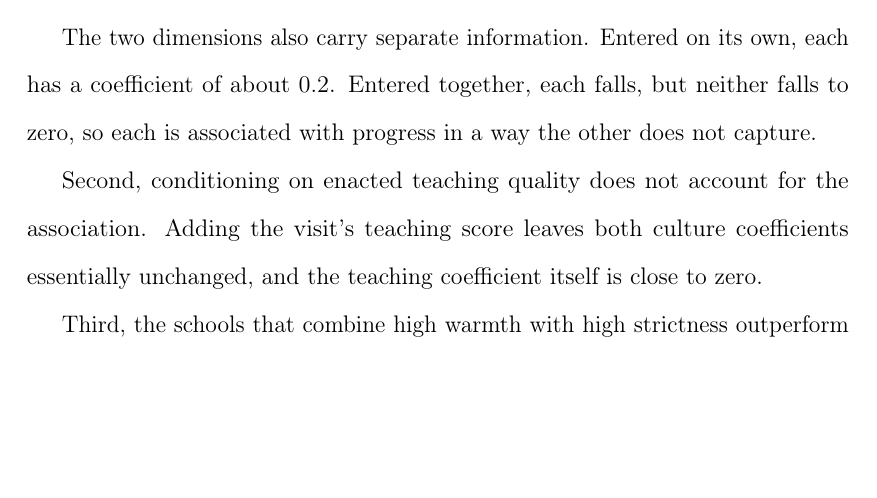
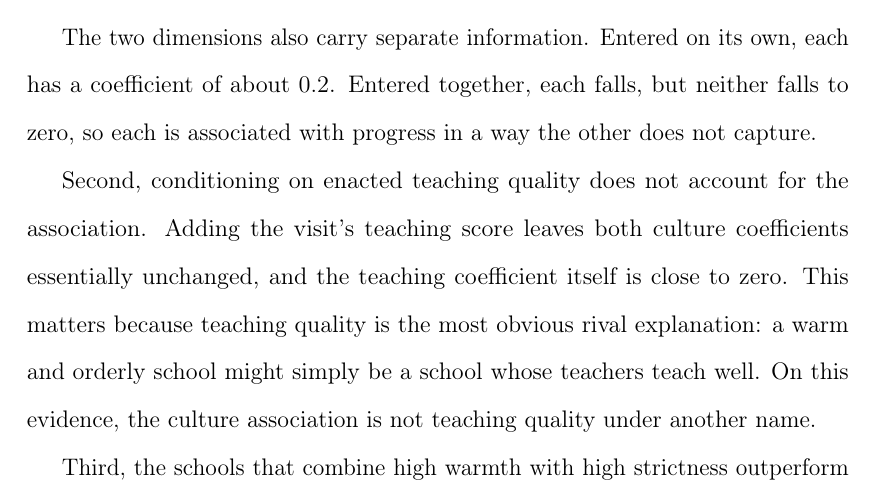
Before and after one commit to damianpphelan-cmd/phd-thesis-overleaf, a LaTeX thesis (main.tex, which reads chapters/03_paper2.tex): part of page 115 of 177, cut so that both start at the same text, the shorter picture padded with empty space. Compiled offline with pdfLaTeX.

Commit message:
Say why the teaching null matters in the introduction

```diff
--- a/chapters/03_paper2.tex
+++ b/chapters/03_paper2.tex
@@ -76,10 +76,7 @@ Behind those similar sizes the two associations behave differently. The strictne
 
 The two dimensions also carry separate information. Entered on its own, each has a coefficient of about $0.2$. Entered together, each falls, but neither falls to zero, so each is associated with progress in a way the other does not capture.
 
-Second, conditioning on enacted teaching quality
-does not account for the association. Adding the visit's teaching score
-leaves both culture coefficients essentially unchanged, and the teaching
-coefficient itself is close to zero.
+Second, conditioning on enacted teaching quality does not account for the association. Adding the visit's teaching score leaves both culture coefficients essentially unchanged, and the teaching coefficient itself is close to zero. This matters because teaching quality is the most obvious rival explanation: a warm and orderly school might simply be a school whose teachers teach well. On this evidence, the culture association is not teaching quality under another name.
 
 Third, the schools that combine high
 warmth with high strictness outperform the rest by two-fifths of a grade,
```
